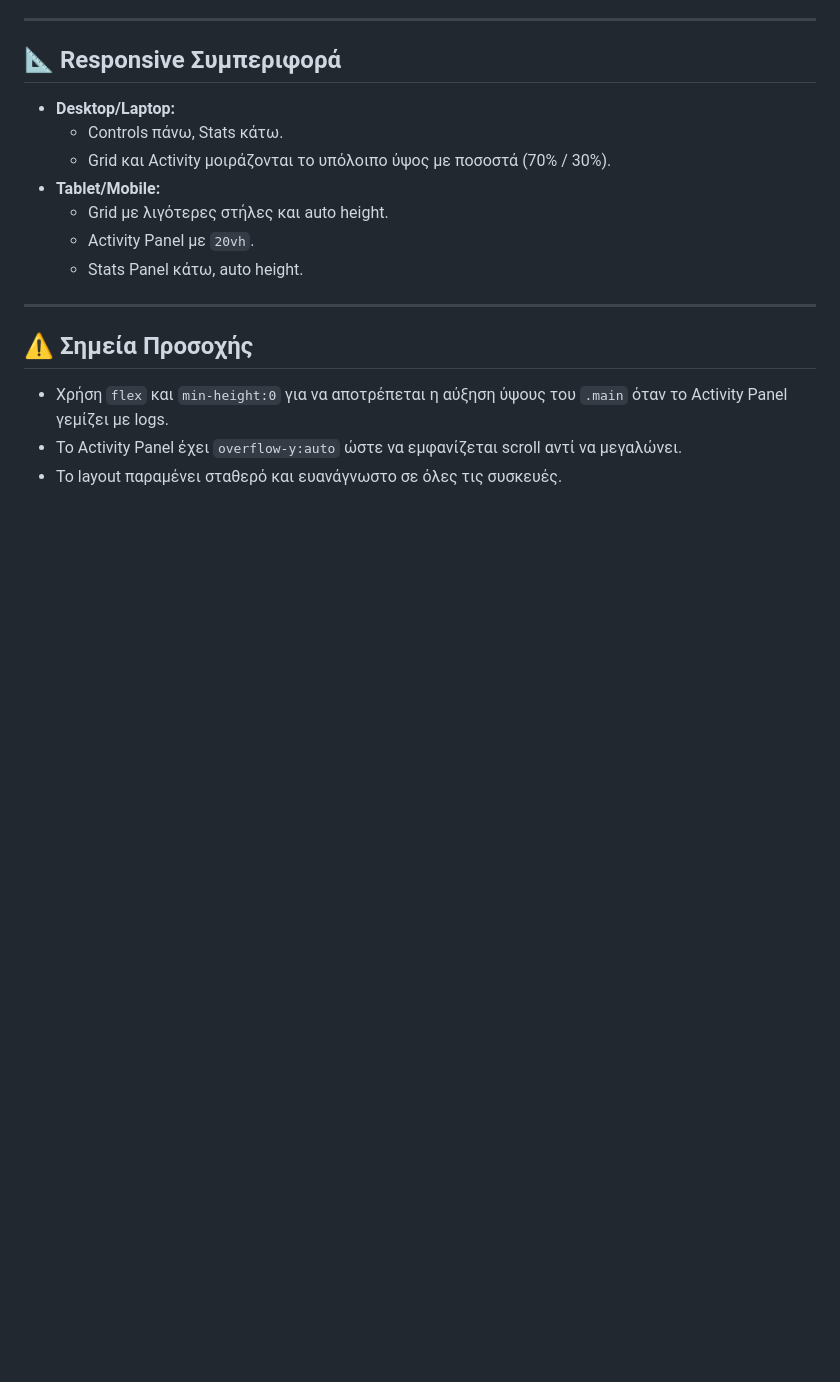
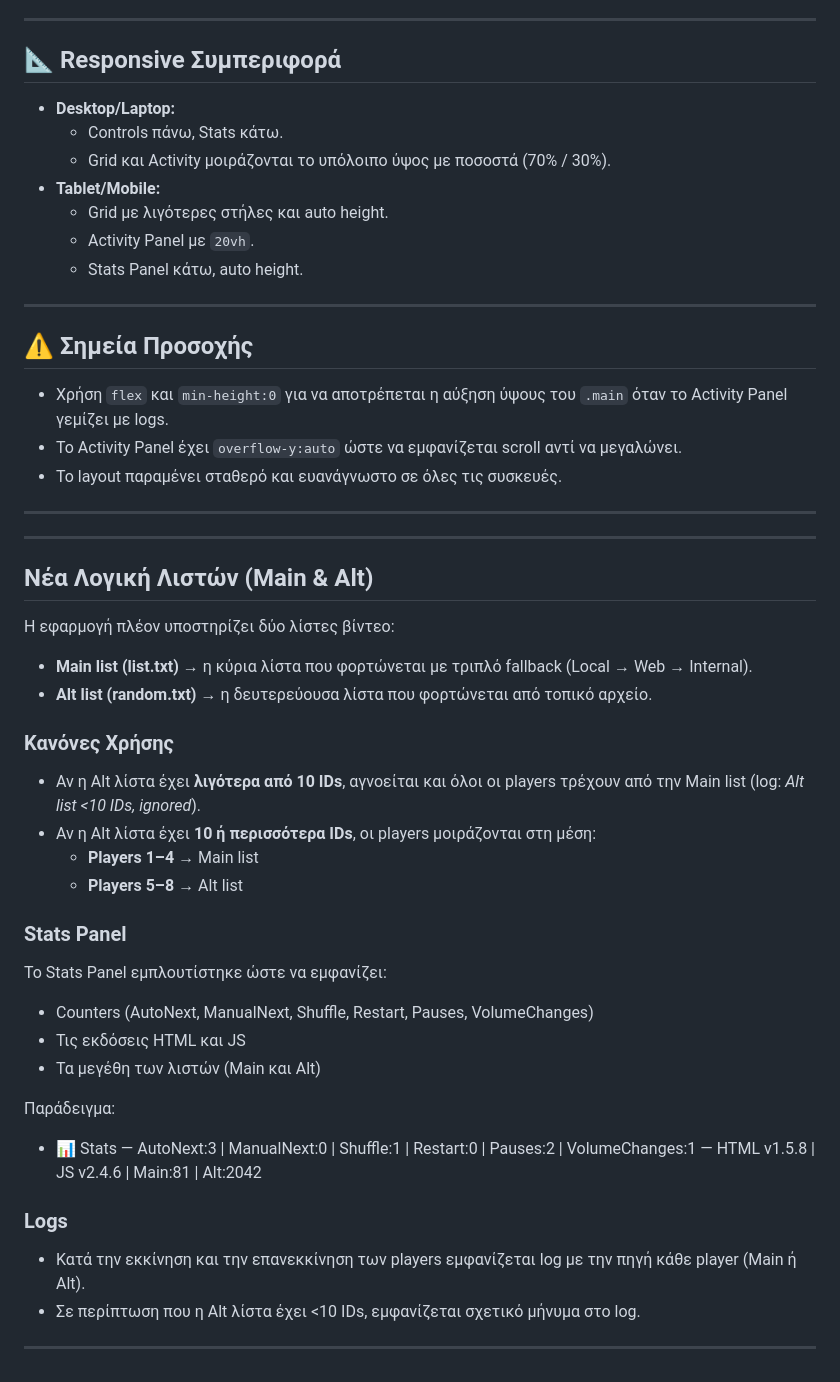
Before and after one commit to DeadManWalkingTO/ActiveViewer, a Markdown page: README.md, the part around the change. Rendered like a GitHub page; blank space fills up the shorter version.

```diff
--- a/README.md
+++ b/README.md
@@ -156,3 +156,34 @@ flowchart TD
 - Χρήση `flex` και `min-height:0` για να αποτρέπεται η αύξηση ύψους του `.main` όταν το Activity Panel γεμίζει με logs.
 - Το Activity Panel έχει `overflow-y:auto` ώστε να εμφανίζεται scroll αντί να μεγαλώνει.
 - Το layout παραμένει σταθερό και ευανάγνωστο σε όλες τις συσκευές.
+
+---
+---
+
+## Νέα Λογική Λιστών (Main & Alt)
+
+Η εφαρμογή πλέον υποστηρίζει δύο λίστες βίντεο:
+
+- **Main list (list.txt)** → η κύρια λίστα που φορτώνεται με τριπλό fallback (Local → Web → Internal).
+- **Alt list (random.txt)** → η δευτερεύουσα λίστα που φορτώνεται από τοπικό αρχείο.
+
+### Κανόνες Χρήσης
+- Αν η Alt λίστα έχει **λιγότερα από 10 IDs**, αγνοείται και όλοι οι players τρέχουν από την Main list (log: *Alt list <10 IDs, ignored*).
+- Αν η Alt λίστα έχει **10 ή περισσότερα IDs**, οι players μοιράζονται στη μέση:
+  - **Players 1–4** → Main list
+  - **Players 5–8** → Alt list
+
+### Stats Panel
+Το Stats Panel εμπλουτίστηκε ώστε να εμφανίζει:
+- Counters (AutoNext, ManualNext, Shuffle, Restart, Pauses, VolumeChanges)
+- Τις εκδόσεις HTML και JS
+- Τα μεγέθη των λιστών (Main και Alt)
+
+Παράδειγμα:
+- 📊 Stats — AutoNext:3 | ManualNext:0 | Shuffle:1 | Restart:0 | Pauses:2 | VolumeChanges:1 — HTML v1.5.8 | JS v2.4.6 | Main:81 | Alt:2042
+
+### Logs
+- Κατά την εκκίνηση και την επανεκκίνηση των players εμφανίζεται log με την πηγή κάθε player (Main ή Alt).
+- Σε περίπτωση που η Alt λίστα έχει <10 IDs, εμφανίζεται σχετικό μήνυμα στο log.
+
+---
```
